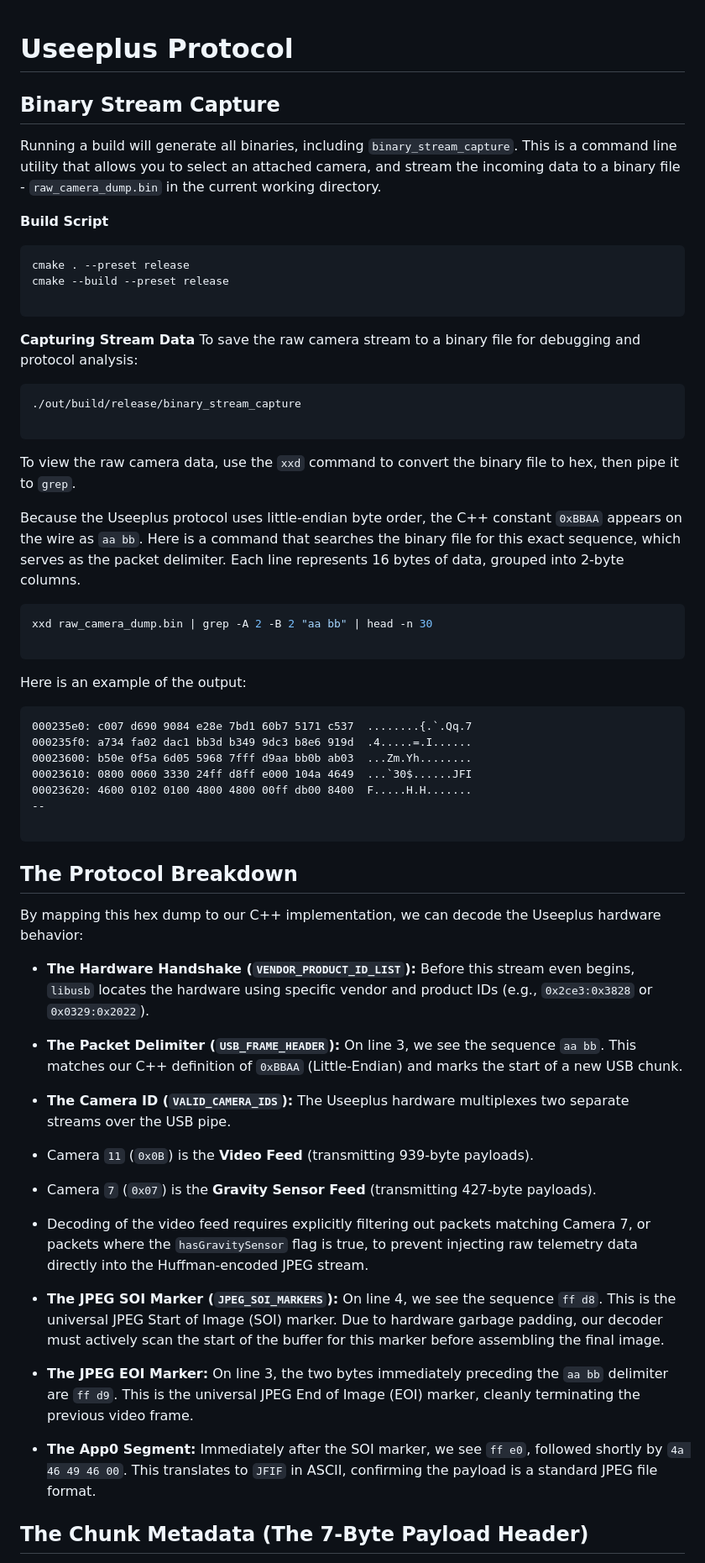
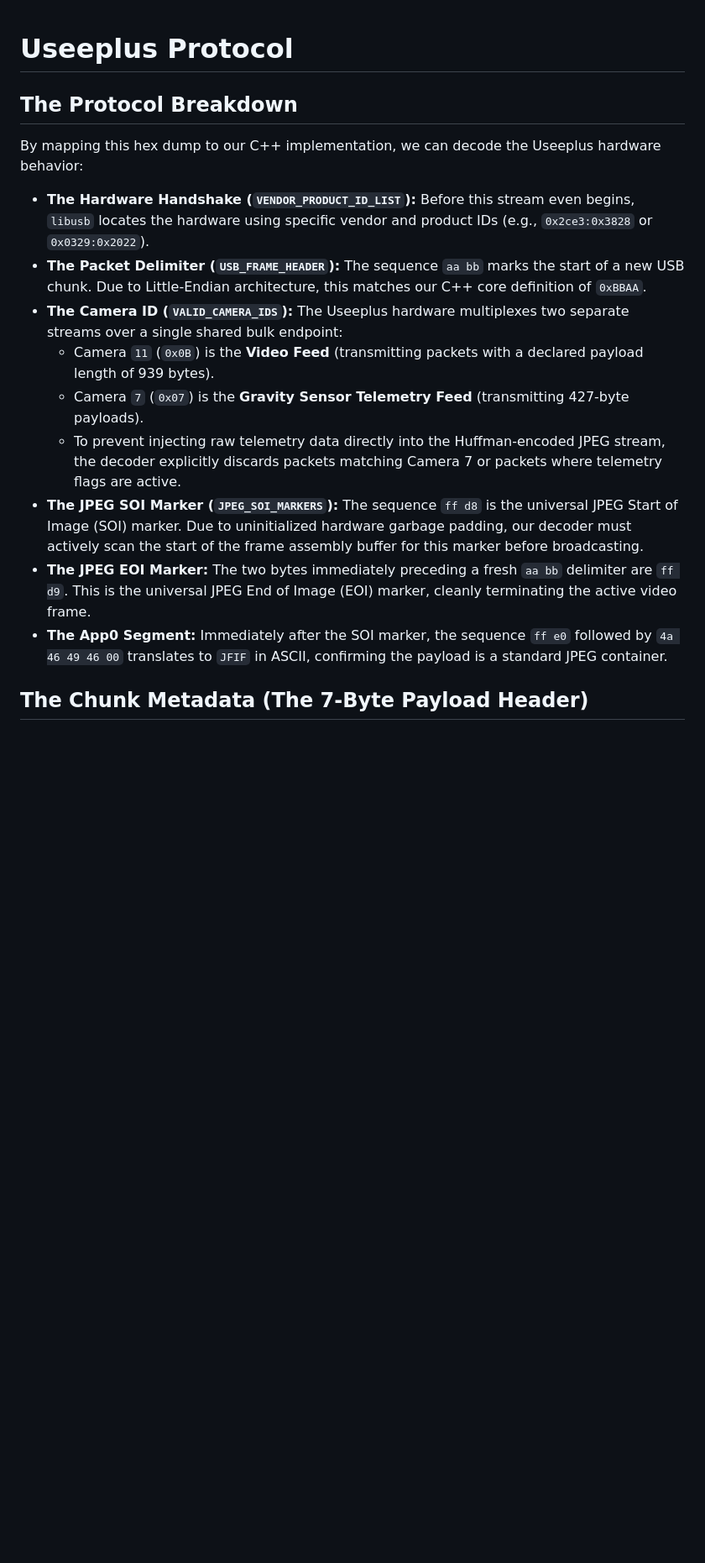
Before and after one commit to jerometerry/pi-borescope-streamer, a Markdown page: UseeplusProtocol.md, the part around one of its changes. Shown at 84% size. Drawn GitHub-style; blank space fills up the shorter version.

Commit message:
Updating protocol docs

````diff
--- a/UseeplusProtocol.md
+++ b/UseeplusProtocol.md
@@ -1,49 +1,4 @@
 # Useeplus Protocol
-
-## Binary Stream Capture
-
-Running a build will generate all binaries, including `binary_stream_capture`. This is a command line utility that
-allows you to select an attached camera, and stream the incoming data to a binary file - `raw_camera_dump.bin` in the
-current working directory.
-
-**Build Script**
-
-```bash
-cmake . --preset release
-cmake --build --preset release
-
-```
-
-**Capturing Stream Data**
-To save the raw camera stream to a binary file for debugging and protocol analysis:
-
-```bash
-./out/build/release/binary_stream_capture
-
-```
-
-To view the raw camera data, use the `xxd` command to convert the binary file to hex, then pipe it to `grep`.
-
-Because the Useeplus protocol uses little-endian byte order, the C++ constant `0xBBAA` appears on the wire as `aa bb`.
-Here is a command that searches the binary file for this exact sequence, which serves as the packet delimiter. Each
-line represents 16 bytes of data, grouped into 2-byte columns.
-
-```bash
-xxd raw_camera_dump.bin | grep -A 2 -B 2 "aa bb" | head -n 30
-
-```
-
-Here is an example of the output:
-
-```text
-000235e0: c007 d690 9084 e28e 7bd1 60b7 5171 c537  ........{.`.Qq.7
-000235f0: a734 fa02 dac1 bb3d b349 9dc3 b8e6 919d  .4.....=.I......
-00023600: b50e 0f5a 6d05 5968 7fff d9aa bb0b ab03  ...Zm.Yh........
-00023610: 0800 0060 3330 24ff d8ff e000 104a 4649  ...`30$......JFI
-00023620: 4600 0102 0100 4800 4800 00ff db00 8400  F.....H.H.......
---
-
-```
 
 ## The Protocol Breakdown
 
@@ -51,23 +6,14 @@ By mapping this hex dump to our C++ implementation, we can decode the Useeplus h
 
 * **The Hardware Handshake (`VENDOR_PRODUCT_ID_LIST`):** Before this stream even begins, `libusb` locates the hardware
 using specific vendor and product IDs (e.g., `0x2ce3:0x3828` or `0x0329:0x2022`).
-* **The Packet Delimiter (`USB_FRAME_HEADER`):** On line 3, we see the sequence `aa bb`. This matches our C++
-definition of `0xBBAA` (Little-Endian) and marks the start of a new USB chunk.
-* **The Camera ID (`VALID_CAMERA_IDS`):** The Useeplus hardware multiplexes two separate streams over the
-USB pipe.
-* Camera `11` (`0x0B`) is the **Video Feed** (transmitting 939-byte payloads).
-* Camera `7` (`0x07`) is the **Gravity Sensor Feed** (transmitting 427-byte payloads).
-* Decoding of the video feed requires explicitly filtering out packets matching Camera 7, or packets where the `hasGravitySensor` flag is true, to prevent injecting raw telemetry data directly into the Huffman-encoded JPEG stream.
-
-
-
-
-* **The JPEG SOI Marker (`JPEG_SOI_MARKERS`):** On line 4, we see the sequence `ff d8`. This is the universal JPEG
-Start of Image (SOI) marker. Due to hardware garbage padding, our decoder must actively scan the start of the buffer for this marker before assembling the final image.
-* **The JPEG EOI Marker:** On line 3, the two bytes immediately preceding the `aa bb` delimiter are `ff d9`. This is
-the universal JPEG End of Image (EOI) marker, cleanly terminating the previous video frame.
-* **The App0 Segment:** Immediately after the SOI marker, we see `ff e0`, followed shortly by `4a 46 49 46 00`. This
-translates to `JFIF` in ASCII, confirming the payload is a standard JPEG file format.
+* **The Packet Delimiter (`USB_FRAME_HEADER`):** The sequence `aa bb` marks the start of a new USB chunk. Due to Little-Endian architecture, this matches our C++ core definition of `0xBBAA`.
+* **The Camera ID (`VALID_CAMERA_IDS`):** The Useeplus hardware multiplexes two separate streams over a single shared bulk endpoint:
+  * Camera `11` (`0x0B`) is the **Video Feed** (transmitting packets with a declared payload length of 939 bytes).
+  * Camera `7` (`0x07`) is the **Gravity Sensor Telemetry Feed** (transmitting 427-byte payloads).
+  * To prevent injecting raw telemetry data directly into the Huffman-encoded JPEG stream, the decoder explicitly discards packets matching Camera 7 or packets where telemetry flags are active.
+* **The JPEG SOI Marker (`JPEG_SOI_MARKERS`):** The sequence `ff d8` is the universal JPEG Start of Image (SOI) marker. Due to uninitialized hardware garbage padding, our decoder must actively scan the start of the frame assembly buffer for this marker before broadcasting.
+* **The JPEG EOI Marker:** The two bytes immediately preceding a fresh `aa bb` delimiter are `ff d9`. This is the universal JPEG End of Image (EOI) marker, cleanly terminating the active video frame.
+* **The App0 Segment:** Immediately after the SOI marker, the sequence `ff e0` followed by `4a 46 49 46 00` translates to `JFIF` in ASCII, confirming the payload is a standard JPEG container.
 
 ## The Chunk Metadata (The 7-Byte Payload Header)
 
````
Also changed, not shown: other parts of UseeplusProtocol.md (+39 -115 lines).
